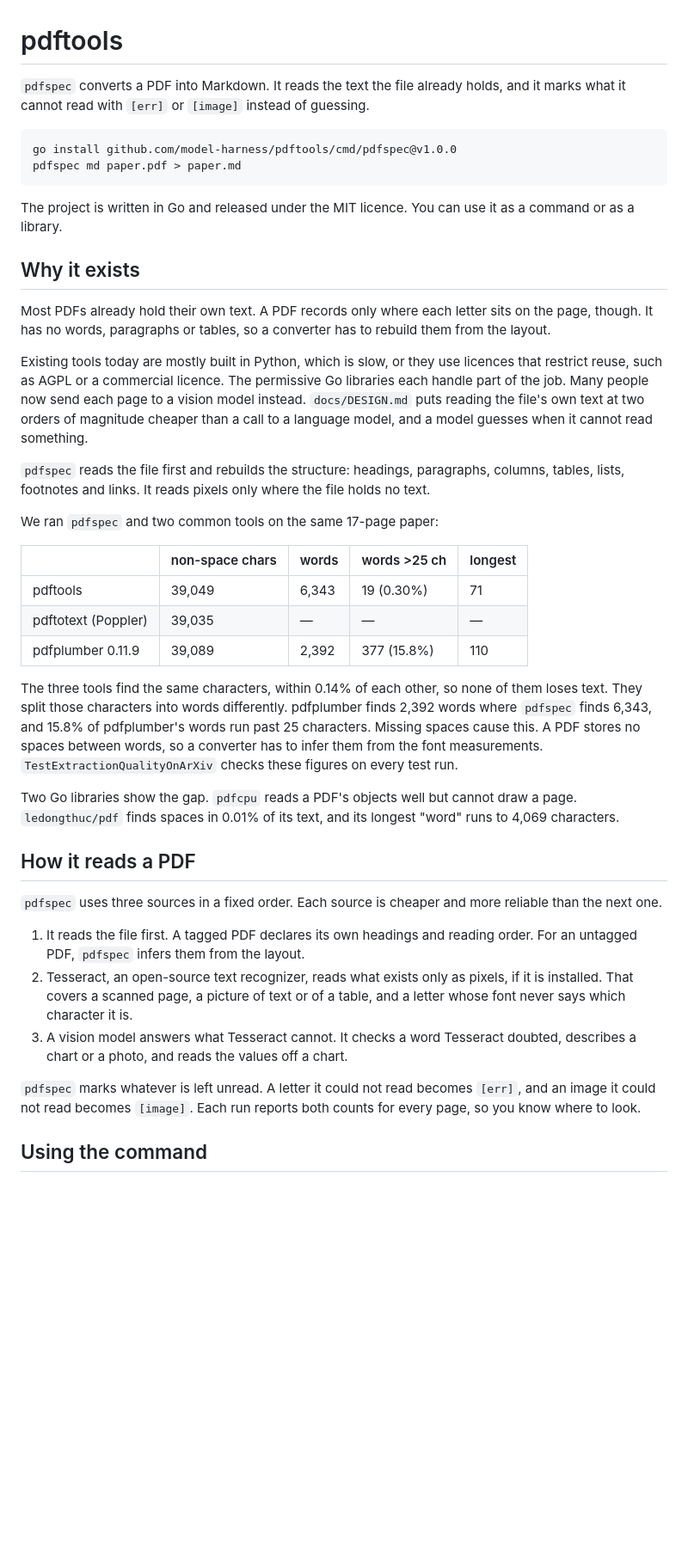
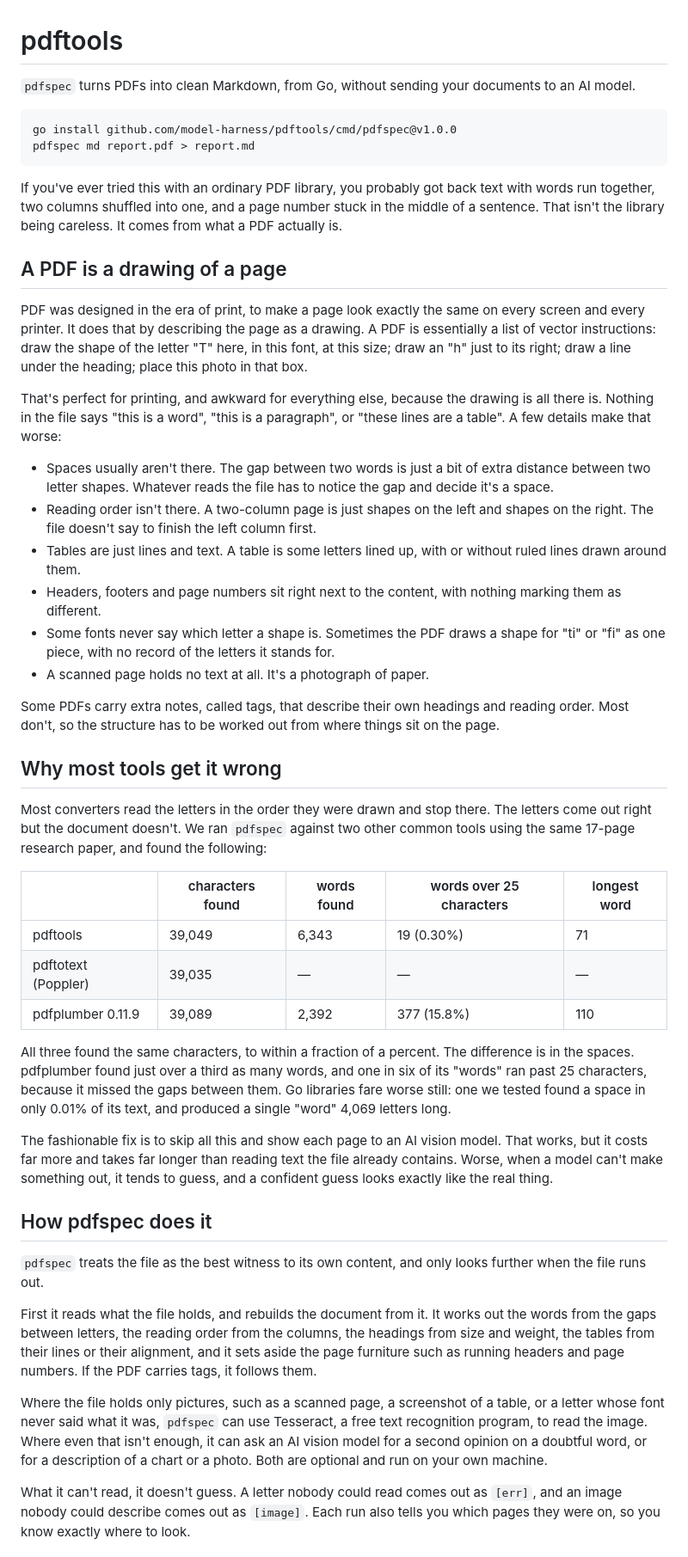
Before and after one commit to model-harness/pdftools, a Markdown page: README.md, the part around one of its changes. Shown at 86% size. GitHub-like rendering; blank space fills up the shorter version.

````diff
--- a/README.md
+++ b/README.md
@@ -1,65 +1,83 @@
 # pdftools
 
-`pdfspec` converts a PDF into Markdown. It reads the text the file already holds, and it marks
-what it cannot read with `[err]` or `[image]` instead of guessing.
+`pdfspec` turns PDFs into clean Markdown, from Go, without sending your documents to an AI
+model.
 
 ```sh
 go install github.com/model-harness/pdftools/cmd/pdfspec@v1.0.0
-pdfspec md paper.pdf > paper.md
+pdfspec md report.pdf > report.md
 ```
 
-The project is written in Go and released under the MIT licence. You can use it as a command
-or as a library.
+If you've ever tried this with an ordinary PDF library, you probably got back text with words
+run together, two columns shuffled into one, and a page number stuck in the middle of a
+sentence. That isn't the library being careless. It comes from what a PDF actually is.
 
-## Why it exists
+## A PDF is a drawing of a page
 
-Most PDFs already hold their own text. A PDF records only where each letter sits on the page,
-though. It has no words, paragraphs or tables, so a converter has to rebuild them from the
-layout.
+PDF was designed in the era of print, to make a page look exactly the same on every screen
+and every printer. It does that by describing the page as a drawing. A PDF is essentially a
+list of vector instructions: draw the shape of the letter "T" here, in this font, at this size;
+draw an "h" just to its right; draw a line under the heading; place this photo in that box.
 
-Existing tools today are mostly built in Python, which is slow, or they use licences that
-restrict reuse, such as AGPL or a commercial licence. The permissive Go libraries each handle
-part of the job. Many people now send each page to a vision model instead. `docs/DESIGN.md`
-puts reading the file's own text at two orders of magnitude cheaper than a call to a language
-model, and a model guesses when it cannot read something.
+That's perfect for printing, and awkward for everything else, because the drawing is all
+there is. Nothing in the file says "this is a word", "this is a paragraph", or "these lines are
+a table". A few details make that worse:
 
-`pdfspec` reads the file first and rebuilds the structure: headings, paragraphs, columns,
-tables, lists, footnotes and links. It reads pixels only where the file holds no text.
+- Spaces usually aren't there. The gap between two words is just a bit of extra distance
+  between two letter shapes. Whatever reads the file has to notice the gap and decide it's a
+  space.
+- Reading order isn't there. A two-column page is just shapes on the left and shapes on the
+  right. The file doesn't say to finish the left column first.
+- Tables are just lines and text. A table is some letters lined up, with or without ruled
+  lines drawn around them.
+- Headers, footers and page numbers sit right next to the content, with nothing marking
+  them as different.
+- Some fonts never say which letter a shape is. Sometimes the PDF draws a shape for "ti" or
+  "fi" as one piece, with no record of the letters it stands for.
+- A scanned page holds no text at all. It's a photograph of paper.
 
-We ran `pdfspec` and two common tools on the same 17-page paper:
+Some PDFs carry extra notes, called tags, that describe their own headings and reading order.
+Most don't, so the structure has to be worked out from where things sit on the page.
 
-| | non-space chars | words | words >25 ch | longest |
+## Why most tools get it wrong
+
+Most converters read the letters in the order they were drawn and stop there. The letters come
+out right but the document doesn't. We ran `pdfspec` against two other common tools using the
+same 17-page research paper, and found the following:
+
+| | characters found | words found | words over 25 characters | longest word |
 |---|---|---|---|---|
 | pdftools | 39,049 | 6,343 | 19 (0.30%) | 71 |
 | pdftotext (Poppler) | 39,035 | — | — | — |
 | pdfplumber 0.11.9 | 39,089 | 2,392 | 377 (15.8%) | 110 |
 
-The three tools find the same characters, within 0.14% of each other, so none of them loses
-text. They split those characters into words differently. pdfplumber finds 2,392 words where
-`pdfspec` finds 6,343, and 15.8% of pdfplumber's words run past 25 characters. Missing spaces
-cause this. A PDF stores no spaces between words, so a converter has to infer them from the
-font measurements. `TestExtractionQualityOnArXiv` checks these figures on every test run.
+All three found the same characters, to within a fraction of a percent. The difference is in
+the spaces. pdfplumber found just over a third as many words, and one in six of its "words"
+ran past 25 characters, because it missed the gaps between them. Go libraries fare worse still: one we
+tested found a space in only 0.01% of its text, and produced a single "word" 4,069 letters long.
 
-Two Go libraries show the gap. `pdfcpu` reads a PDF's objects well but cannot draw a page.
-`ledongthuc/pdf` finds spaces in 0.01% of its text, and its longest "word" runs to 4,069
-characters.
+The fashionable fix is to skip all this and show each page to an AI vision model. That works,
+but it costs far more and takes far longer than reading text the file already contains. Worse,
+when a model can't make something out, it tends to guess, and a confident guess looks exactly
+like the real thing.
 
-## How it reads a PDF
+## How pdfspec does it
 
-`pdfspec` uses three sources in a fixed order. Each source is cheaper and more reliable than
-the next one.
+`pdfspec` treats the file as the best witness to its own content, and only looks further when
+the file runs out.
 
-1. It reads the file first. A tagged PDF declares its own headings and reading order. For an
-   untagged PDF, `pdfspec` infers them from the layout.
-2. Tesseract, an open-source text recognizer, reads what exists only as pixels, if it is
-   installed. That covers a scanned page, a picture of text or of a table, and a letter whose
-   font never says which character it is.
-3. A vision model answers what Tesseract cannot. It checks a word Tesseract doubted, describes
-   a chart or a photo, and reads the values off a chart.
+First it reads what the file holds, and rebuilds the document from it. It works out the words
+from the gaps between letters, the reading order from the columns, the headings from size and
+weight, the tables from their lines or their alignment, and it sets aside the page furniture
+such as running headers and page numbers. If the PDF carries tags, it follows them.
 
-`pdfspec` marks whatever is left unread. A letter it could not read becomes `[err]`, and an
-image it could not read becomes `[image]`. Each run reports both counts for every page, so you
-know where to look.
+Where the file holds only pictures, such as a scanned page, a screenshot of a table, or a letter
+whose font never said what it was, `pdfspec` can use Tesseract, a free text recognition
+program, to read the image. Where even that isn't enough, it can ask an AI vision model for a
+second opinion on a doubtful word, or for a description of a chart or a photo. Both are optional
+and run on your own machine.
 
-## Using the command
+What it can't read, it doesn't guess. A letter nobody could read comes out as `[err]`, and an
+image nobody could describe comes out as `[image]`. Each run also tells you which pages they
+were on, so you know exactly where to look.
 
````
Also changed, not shown: other parts of README.md (+58 -195 lines).
